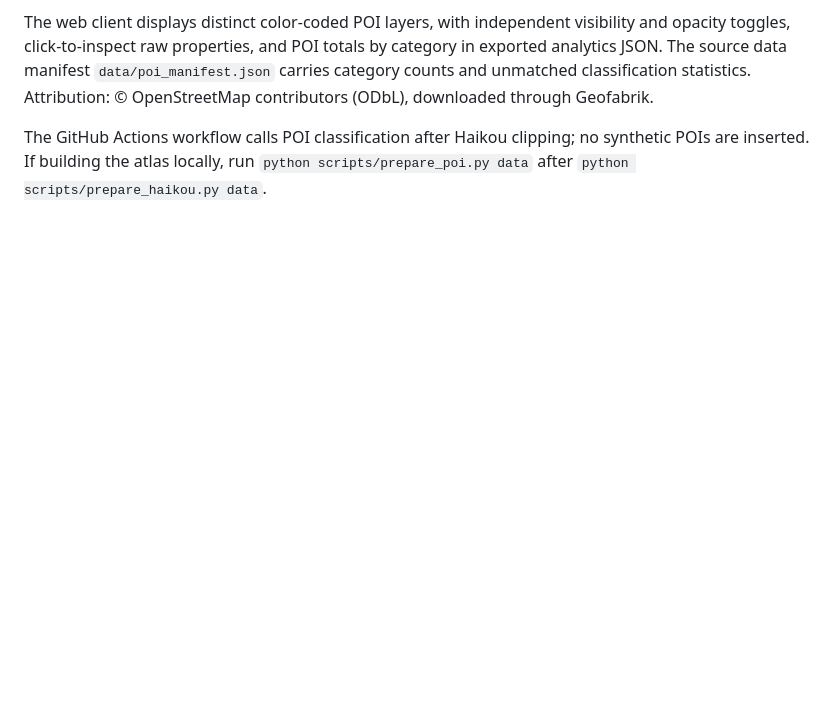
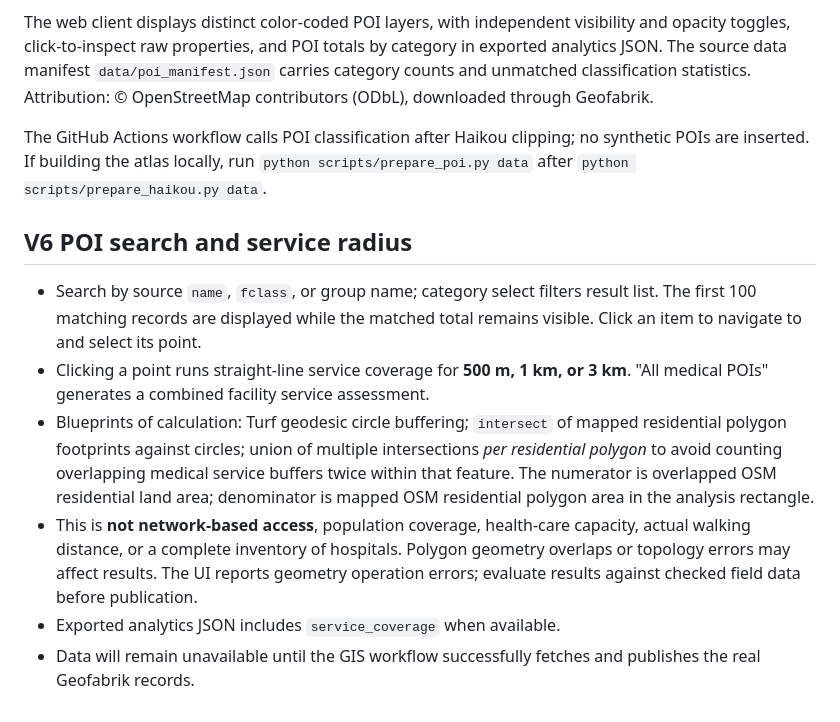
Before and after one commit to holly-zz/moore-hainan-atlas, a Markdown page: README.md, the part around the change. Drawn GitHub-style; blank space fills up the shorter version.

Commit message:
docs: explain radial healthcare coverage, spatial denominator and limitations

```diff
--- a/README.md
+++ b/README.md
@@ -57,3 +57,12 @@ Study rectangle is **110.15–110.55 E, 19.85–20.12 N**. It is intentionally n
 The web client displays distinct color-coded POI layers, with independent visibility and opacity toggles, click-to-inspect raw properties, and POI totals by category in exported analytics JSON. The source data manifest `data/poi_manifest.json` carries category counts and unmatched classification statistics. Attribution: © OpenStreetMap contributors (ODbL), downloaded through Geofabrik.
 
 The GitHub Actions workflow calls POI classification after Haikou clipping; no synthetic POIs are inserted. If building the atlas locally, run `python scripts/prepare_poi.py data` after `python scripts/prepare_haikou.py data`.
+
+## V6 POI search and service radius
+
+- Search by source `name`, `fclass`, or group name; category select filters result list. The first 100 matching records are displayed while the matched total remains visible. Click an item to navigate to and select its point.
+- Clicking a point runs straight-line service coverage for **500 m, 1 km, or 3 km**. "All medical POIs" generates a combined facility service assessment.
+- Blueprints of calculation: Turf geodesic circle buffering; `intersect` of mapped residential polygon footprints against circles; union of multiple intersections *per residential polygon* to avoid counting overlapping medical service buffers twice within that feature. The numerator is overlapped OSM residential land area; denominator is mapped OSM residential polygon area in the analysis rectangle.
+- This is **not network-based access**, population coverage, health-care capacity, actual walking distance, or a complete inventory of hospitals. Polygon geometry overlaps or topology errors may affect results. The UI reports geometry operation errors; evaluate results against checked field data before publication.
+- Exported analytics JSON includes `service_coverage` when available.
+- Data will remain unavailable until the GIS workflow successfully fetches and publishes the real Geofabrik records.
```
